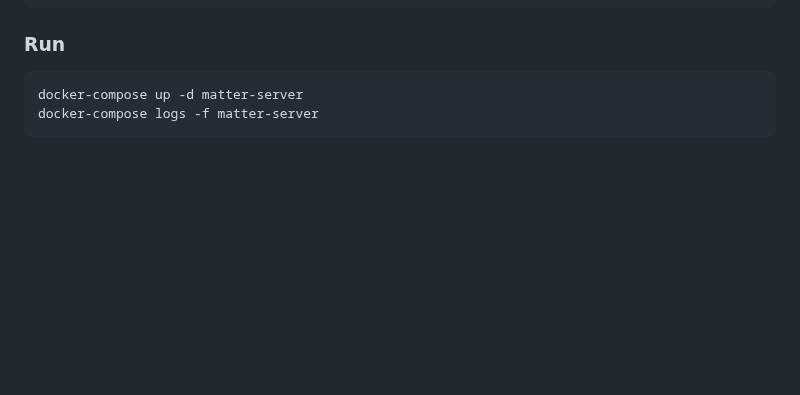
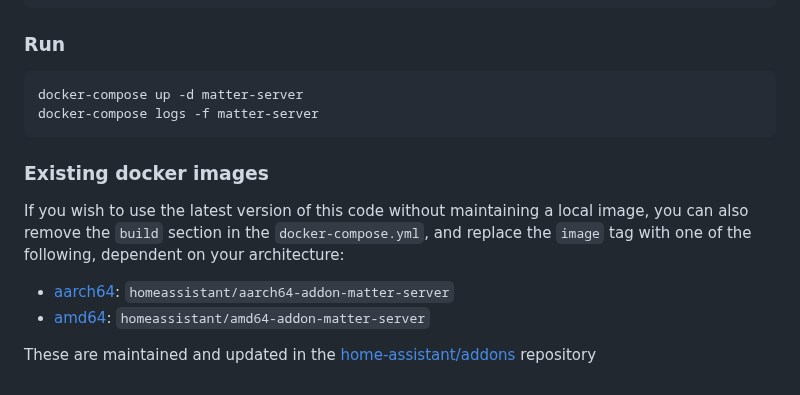
Before and after one commit to home-assistant-libs/python-matter-server, a Markdown page: README.md, the part around the change. GitHub-like rendering; blank space fills up the shorter version.

Commit message:
Update README.md with image names on docker hub

````diff
--- a/README.md
+++ b/README.md
@@ -174,3 +174,11 @@ docker-compose build --no-cache matter-server
 docker-compose up -d matter-server
 docker-compose logs -f matter-server
 ```
+
+### Existing docker images
+
+If you wish to use the latest version of this code without maintaining a local image, you can also remove the `build` section in the `docker-compose.yml`, and replace the `image` tag with one of the following, dependent on your architecture:
+ - [aarch64](https://hub.docker.com/r/homeassistant/aarch64-addon-matter-server): `homeassistant/aarch64-addon-matter-server`<sup>
+ - [amd64](https://hub.docker.com/r/homeassistant/amd64-addon-matter-server): `homeassistant/amd64-addon-matter-server`
+
+These are maintained and updated in the [home-assistant/addons](https://github.com/home-assistant/addons/tree/master/matter_server) repository
````
